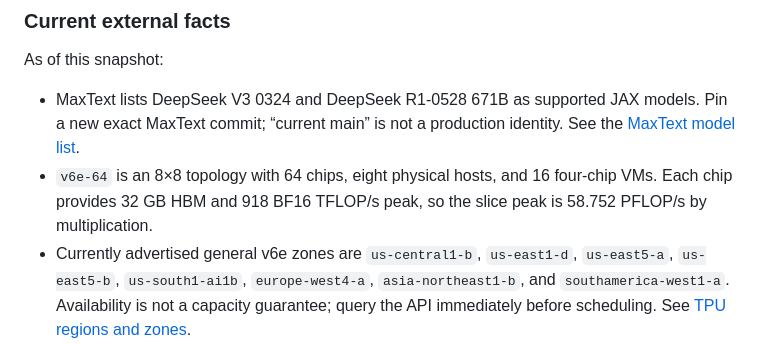
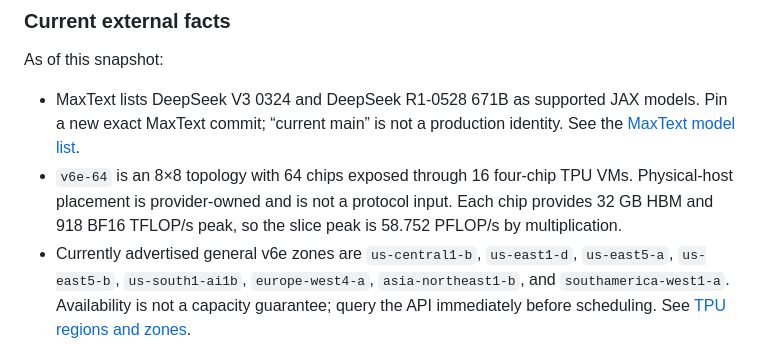
Before and after one commit to andrewbistras/moe-sae, a Markdown page: docs/GEMMA4_TO_R1_RETROSPECTIVE.md, the part around the change. GitHub-like rendering.

Commit message:
Correct v6e VM topology wording

```diff
--- a/docs/GEMMA4_TO_R1_RETROSPECTIVE.md
+++ b/docs/GEMMA4_TO_R1_RETROSPECTIVE.md
@@ -919,9 +919,10 @@ As of this snapshot:
 - MaxText lists DeepSeek V3 0324 and DeepSeek R1-0528 671B as supported JAX
   models. Pin a new exact MaxText commit; “current main” is not a production
   identity. See the [MaxText model list](https://github.com/AI-Hypercomputer/maxtext).
-- `v6e-64` is an 8×8 topology with 64 chips, eight physical hosts, and 16
-  four-chip VMs. Each chip provides 32 GB HBM and 918 BF16 TFLOP/s peak, so the
-  slice peak is 58.752 PFLOP/s by multiplication.
+- `v6e-64` is an 8×8 topology with 64 chips exposed through 16 four-chip TPU
+  VMs. Physical-host placement is provider-owned and is not a protocol input.
+  Each chip provides 32 GB HBM and 918 BF16 TFLOP/s peak, so the slice peak is
+  58.752 PFLOP/s by multiplication.
 - Currently advertised general v6e zones are `us-central1-b`, `us-east1-d`,
   `us-east5-a`, `us-east5-b`, `us-south1-ai1b`, `europe-west4-a`,
   `asia-northeast1-b`, and `southamerica-west1-a`. Availability is not a
```
